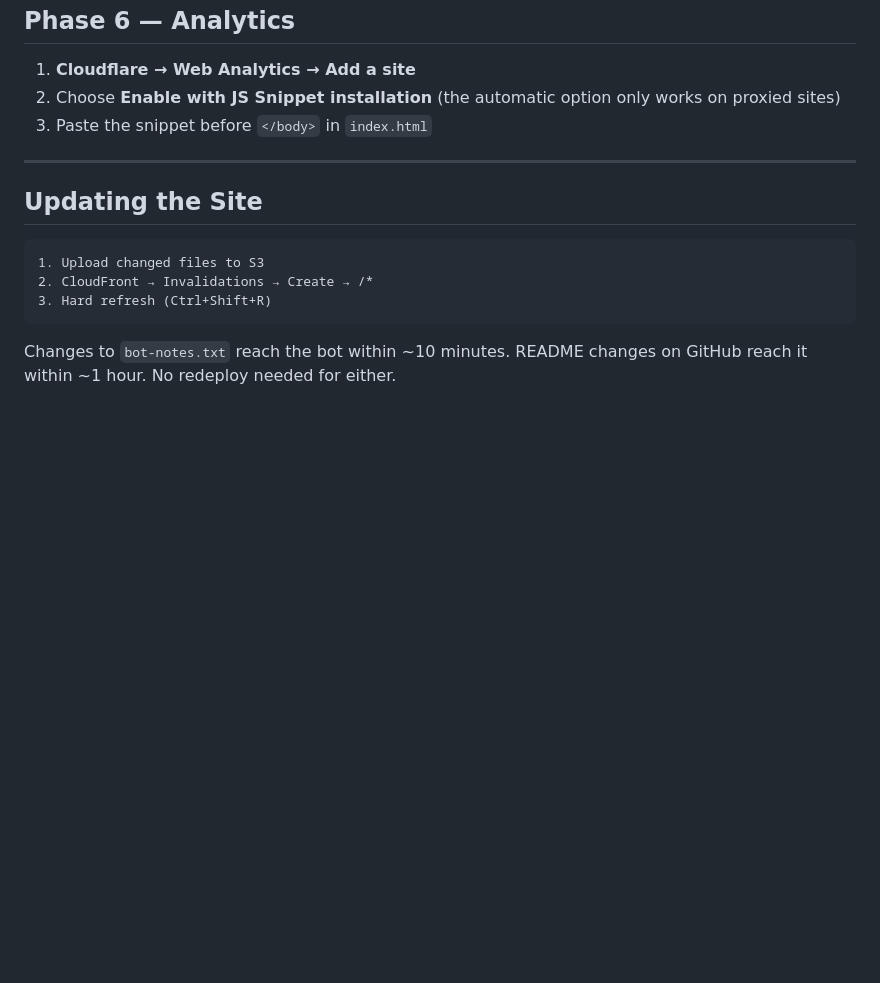
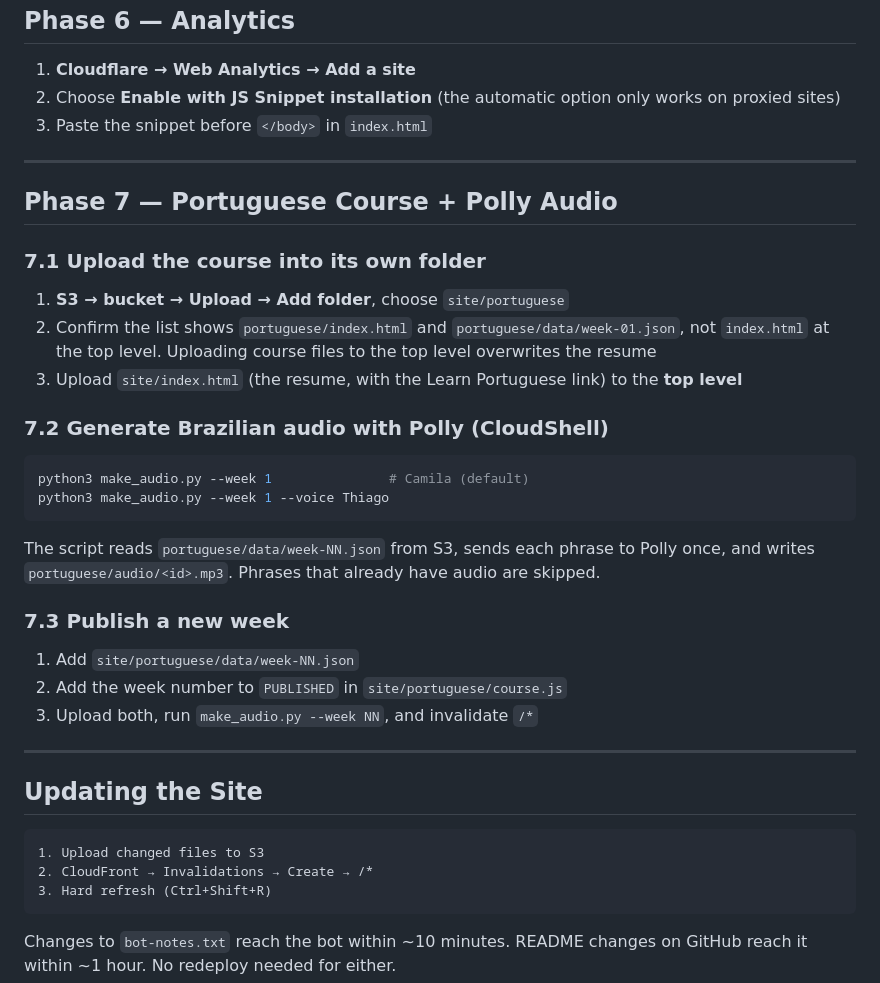
Before and after one commit to devinxiong97/devinxiong.com, a Markdown page: SETUP.md, the part around the change. Rendered like a GitHub page; blank space fills up the shorter version.

Commit message:
Setup: add Phase 7 for the course and Polly

````diff
--- a/SETUP.md
+++ b/SETUP.md
@@ -113,6 +113,27 @@ The runtime has to match `--python-version`. Some of the libraries are compiled
 
 ---
 
+## Phase 7 — Portuguese Course + Polly Audio
+
+### 7.1 Upload the course into its own folder
+1. **S3 → bucket → Upload → Add folder**, choose `site/portuguese`
+2. Confirm the list shows `portuguese/index.html` and `portuguese/data/week-01.json`, not `index.html` at the top level. Uploading course files to the top level overwrites the resume
+3. Upload `site/index.html` (the resume, with the Learn Portuguese link) to the **top level**
+
+### 7.2 Generate Brazilian audio with Polly (CloudShell)
+```bash
+python3 make_audio.py --week 1               # Camila (default)
+python3 make_audio.py --week 1 --voice Thiago
+```
+The script reads `portuguese/data/week-NN.json` from S3, sends each phrase to Polly once, and writes `portuguese/audio/<id>.mp3`. Phrases that already have audio are skipped.
+
+### 7.3 Publish a new week
+1. Add `site/portuguese/data/week-NN.json`
+2. Add the week number to `PUBLISHED` in `site/portuguese/course.js`
+3. Upload both, run `make_audio.py --week NN`, and invalidate `/*`
+
+---
+
 ## Updating the Site
 
 ```
````
